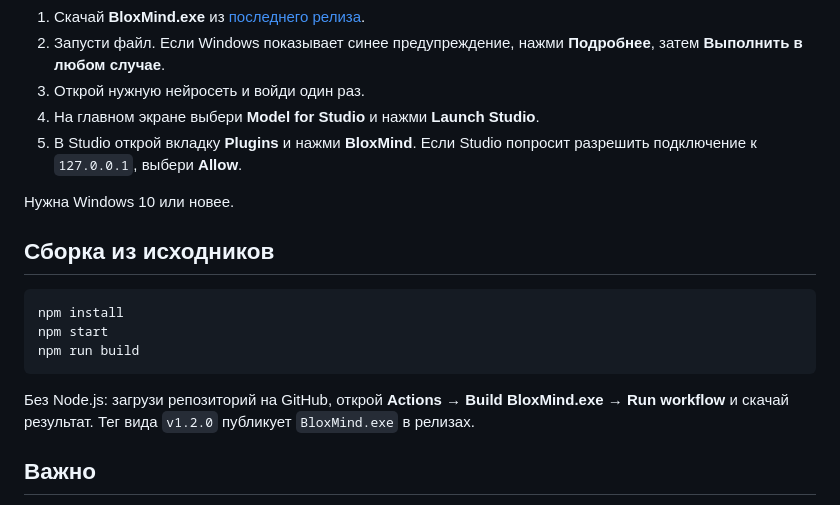
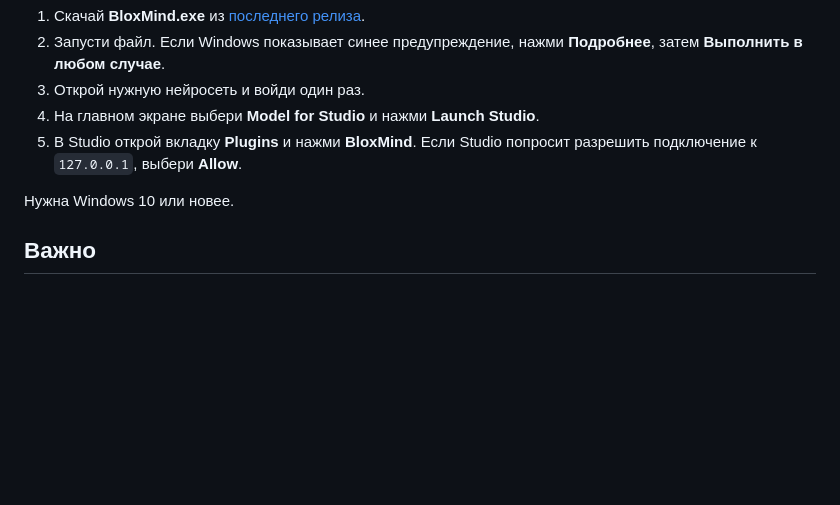
Before and after one commit to ewwwkiochams-pixel/BloxMind, a Markdown page: README.ru.md, the part around the change. GitHub-like rendering; blank space fills up the shorter version.

````diff
--- a/README.ru.md
+++ b/README.ru.md
@@ -41,15 +41,7 @@ BloxMind — приложение для Windows для разработчико
 
 Нужна Windows 10 или новее.
 
-## Сборка из исходников
 
-```bash
-npm install
-npm start
-npm run build
-```
-
-Без Node.js: загрузи репозиторий на GitHub, открой **Actions → Build BloxMind.exe → Run workflow** и скачай результат. Тег вида `v1.2.0` публикует `BloxMind.exe` в релизах.
 
 ## Важно
 
````
